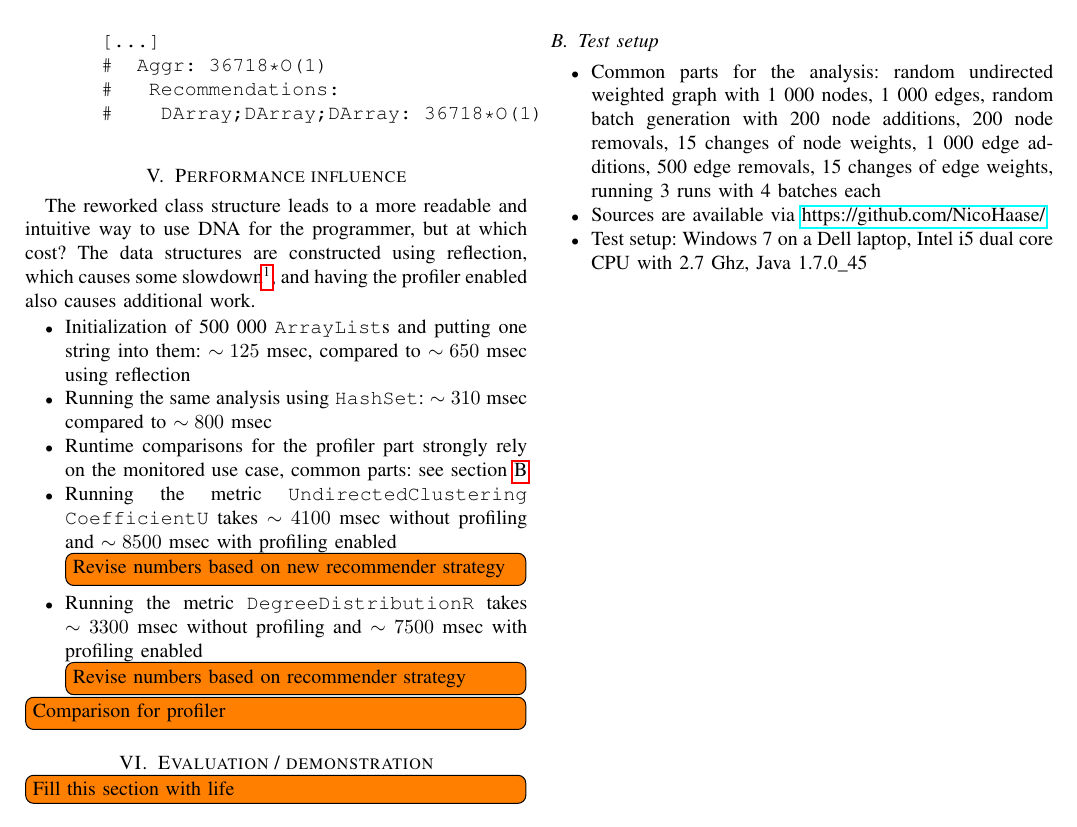
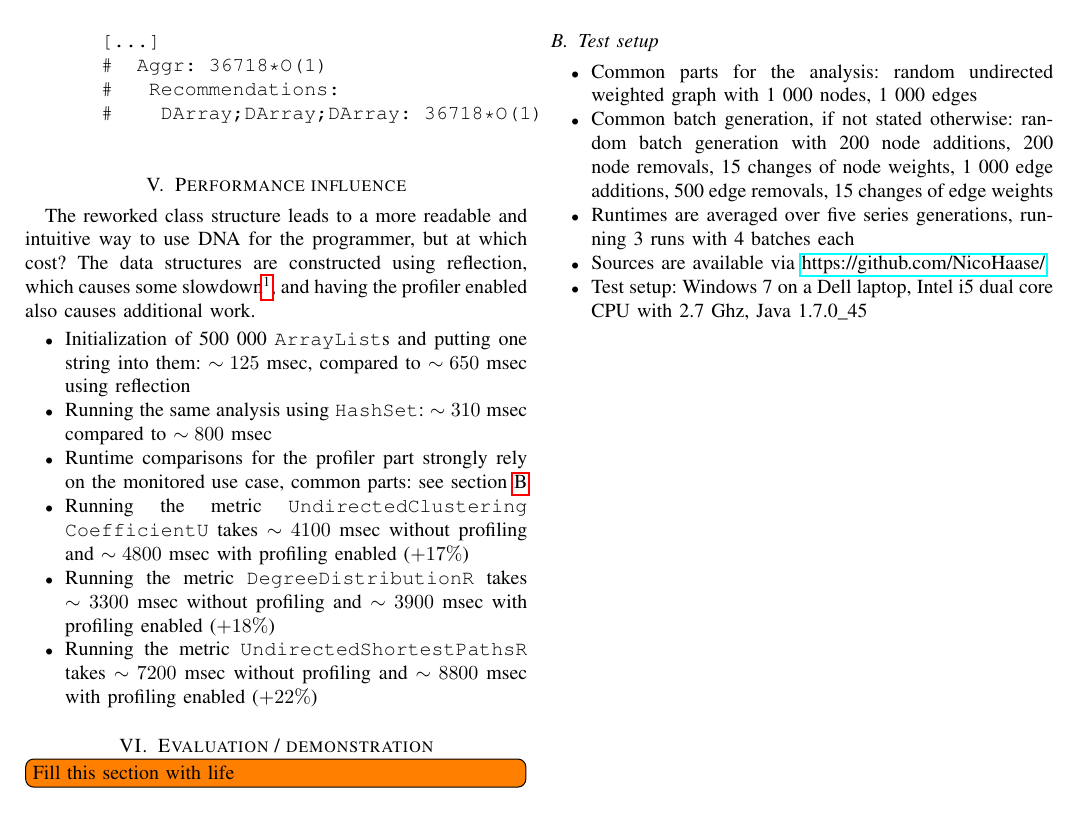
Before and after one commit to NicoHaase/DNAReport, a LaTeX paper (report.tex, which reads appendix.tex, costs.tex): part of page 2 of 2, cut so that both start at the same text. Compiled offline with pdfLaTeX.

Commit message:
Runtime evaluations and a bit more structured test setup

```diff
--- a/appendix.tex
+++ b/appendix.tex
@@ -25,10 +25,12 @@
 	\end{itemize}
 \subsection{Test setup} \label{sec:testSetup}
 	\begin{itemize}
-		\item Common parts for the analysis: random undirected weighted graph with 1 000 nodes, 1 000 edges, random
-			batch generation with 200 node additions, 200 node removals, 15 changes of node weights,
-			1 000 edge additions, 500 edge removals, 15 changes of edge weights, running 3 runs
-			with 4 batches each
+		\item Common parts for the analysis: random undirected weighted graph with 1 000 nodes, 1 000 edges
+		\item Common batch generation, if not stated otherwise: random batch generation with 200
+			node additions, 200 node removals, 15 changes of node weights, 1 000 edge additions,
+			500 edge removals, 15 changes of edge weights
+		\item Runtimes are averaged over five series generations, running 3 runs with 4 batches
+			each
 		\item Sources are available via \url{https://github.com/NicoHaase/}
 		\item Test setup: Windows 7 on a Dell laptop, Intel i5 dual core CPU with 2.7 Ghz, Java
 			1.7.0\_45
--- a/costs.tex
+++ b/costs.tex
@@ -14,11 +14,10 @@
 		\item Runtime comparisons for the profiler part strongly rely on the monitored use case,
 			common parts: see section \ref{sec:testSetup}
 		\item Running the metric \texttt{Undirected\allowbreak Clustering\allowbreak
-			CoefficientU} takes $\sim 4100$ msec without profiling and $\sim 8500$ msec with
-			profiling enabled \todoInline{Revise numbers based on new recommender strategy}
+			CoefficientU} takes $\sim 4100$ msec without profiling and $\sim 4800$ msec with
+			profiling enabled ($+ 17\%$)
 		\item Running the metric \texttt{Degree\allowbreak DistributionR} takes $\sim 3300$
-			msec without profiling and $\sim 7500$ msec with profiling enabled  \todoInline{Revise
-			numbers based on recommender strategy}
+			msec without profiling and $\sim 3900$ msec with profiling enabled ($+ 18\%$)
+		\item Running the metric \texttt{Undirected\allowbreak Shortest\allowbreak PathsR} takes
+		$\sim 7200$ msec without profiling and $\sim 8800$ msec with profiling enabled ($+ 22\%$)
 	\end{itemize}
-
-	\todoInline{Comparison for profiler}
```
